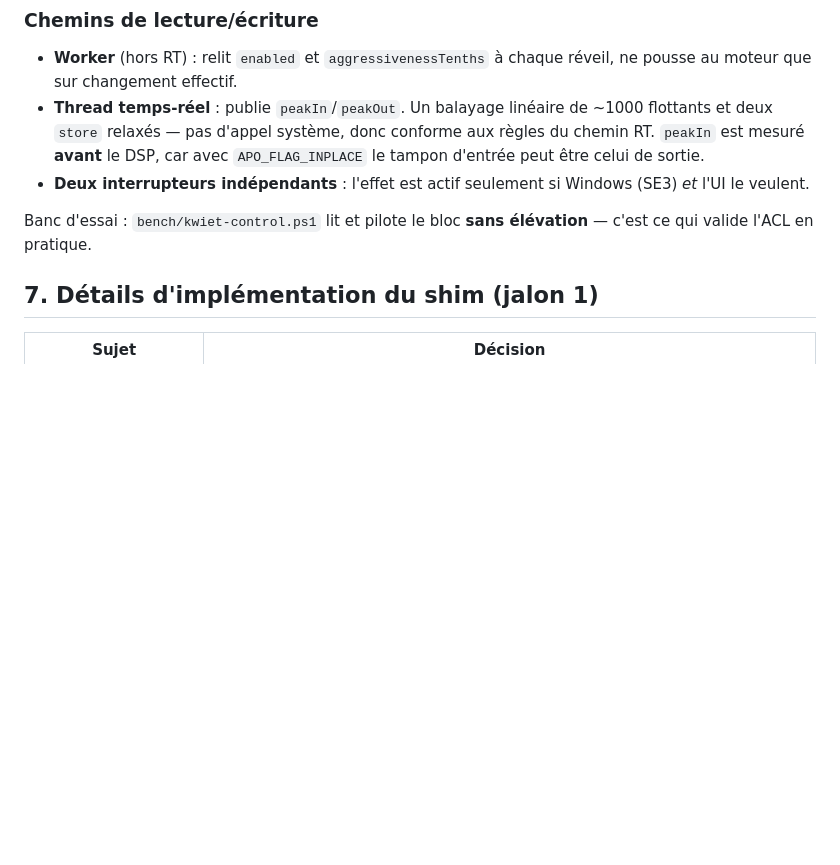
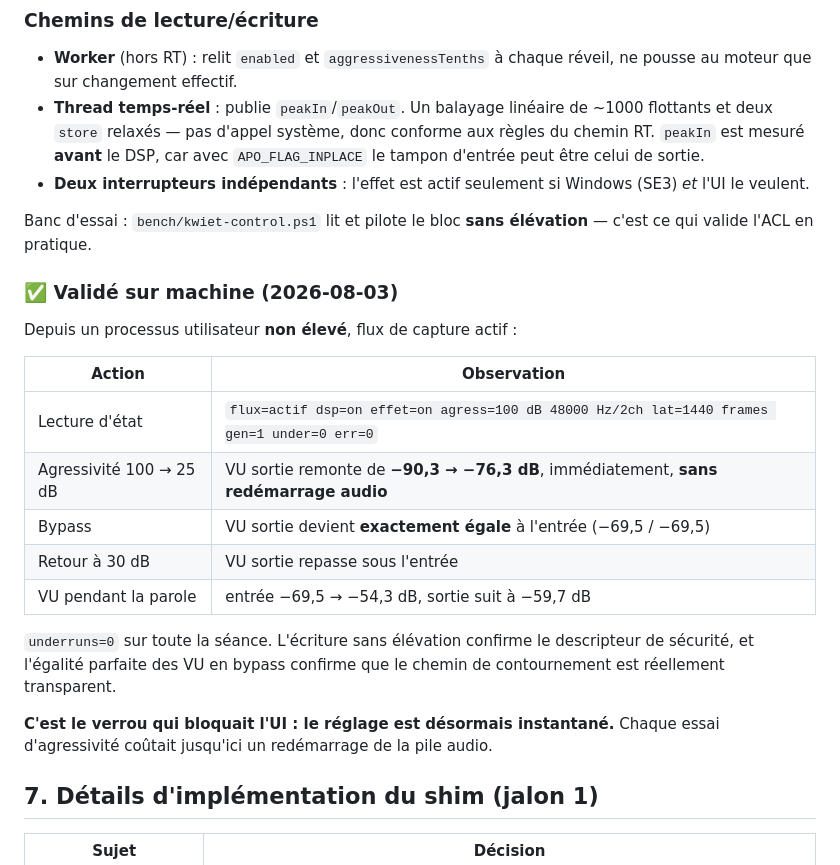
Before and after one commit to smolleyes/kwiet, a Markdown page: docs/architecture.md, the part around the change. Rendered like a GitHub page; blank space fills up the shorter version.

Commit message:
Plan de controle valide sans elevation : reglage instantane
Depuis un processus utilisateur non eleve, flux actif : lecture d'etat complete, agressivite 100 -> 25 dB avec effet immediat sur le VU de sortie (-90,3 -> -76,3 dB) et sans redemarrage audio, bypass confirme par l'egalite exacte des VU entree/sortie, VU suivant la parole. underruns=0 sur toute la seance. L'ecriture sans elevation valide le descripteur de securite.

```diff
--- a/docs/architecture.md
+++ b/docs/architecture.md
@@ -137,6 +137,25 @@ ordinaire.
 
 Banc d'essai : `bench/kwiet-control.ps1` lit et pilote le bloc **sans
 élévation** — c'est ce qui valide l'ACL en pratique.
+
+### ✅ Validé sur machine (2026-08-03)
+
+Depuis un processus utilisateur **non élevé**, flux de capture actif :
+
+| Action | Observation |
+|---|---|
+| Lecture d'état | `flux=actif dsp=on effet=on agress=100 dB 48000 Hz/2ch lat=1440 frames gen=1 under=0 err=0` |
+| Agressivité 100 → 25 dB | VU sortie remonte de **−90,3 → −76,3 dB**, immédiatement, **sans redémarrage audio** |
+| Bypass | VU sortie devient **exactement égale** à l'entrée (−69,5 / −69,5) |
+| Retour à 30 dB | VU sortie repasse sous l'entrée |
+| VU pendant la parole | entrée −69,5 → −54,3 dB, sortie suit à −59,7 dB |
+
+`underruns=0` sur toute la séance. L'écriture sans élévation confirme le
+descripteur de sécurité, et l'égalité parfaite des VU en bypass confirme que
+le chemin de contournement est réellement transparent.
+
+**C'est le verrou qui bloquait l'UI : le réglage est désormais instantané.**
+Chaque essai d'agressivité coûtait jusqu'ici un redémarrage de la pile audio.
 
 ## 7. Détails d'implémentation du shim (jalon 1)
 
```
